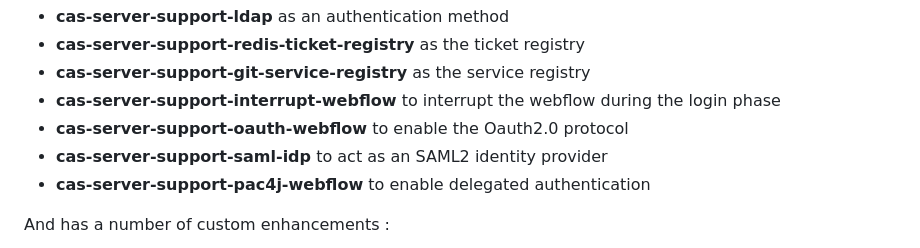
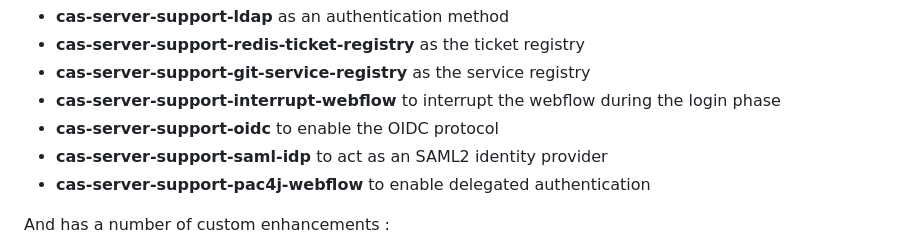
Before and after one commit to GIP-RECIA/cas-war-overlay, a Markdown page: README.md, the part around the change. Rendered like a GitHub page.

Commit message:
docs: ajout documentation OIDC

```diff
--- a/README.md
+++ b/README.md
@@ -8,7 +8,7 @@ This CAS server uses the following modules :
 - **cas-server-support-redis-ticket-registry** as the ticket registry
 - **cas-server-support-git-service-registry** as the service registry
 - **cas-server-support-interrupt-webflow** to interrupt the webflow during the login phase
-- **cas-server-support-oauth-webflow** to enable the Oauth2.0 protocol
+- **cas-server-support-oidc** to enable the OIDC protocol
 - **cas-server-support-saml-idp** to act as an SAML2 identity provider
 - **cas-server-support-pac4j-webflow** to enable delegated authentication
 
```
Also changed, not shown: docs/OIDC.md (added, +192 -0 lines).
